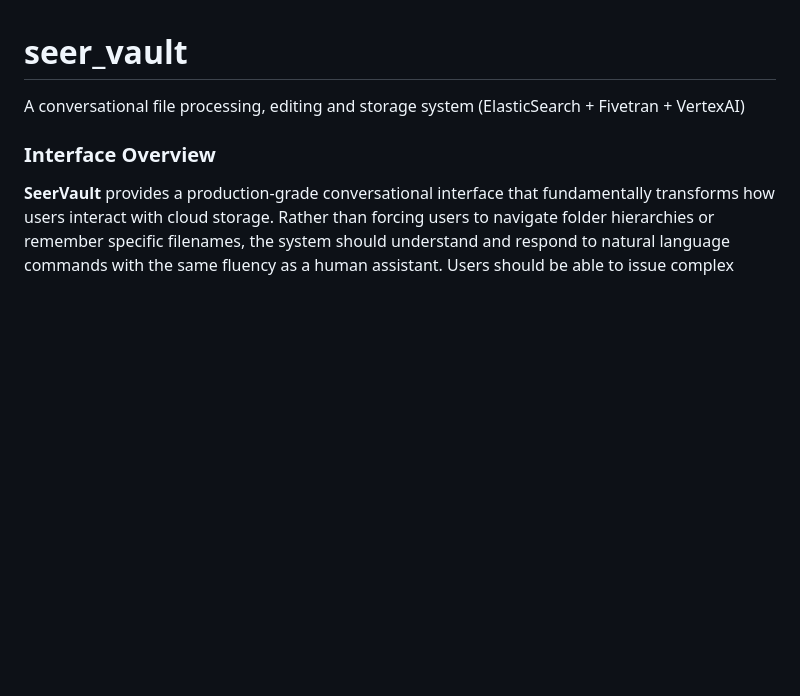
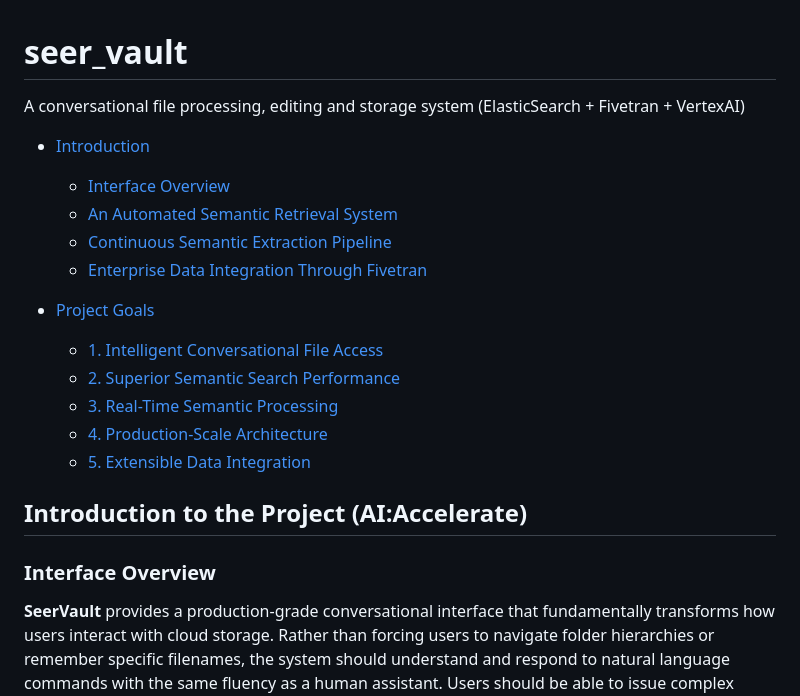
Before and after one commit to Rajpreet2206/seer_vault, a Markdown page: README.md, the part around the change. GitHub-like rendering; blank space fills up the shorter version.

Commit message:
updating the project goals

```diff
--- a/README.md
+++ b/README.md
@@ -1,5 +1,19 @@
 # seer_vault
 A conversational file processing, editing and storage system (ElasticSearch + Fivetran + VertexAI)
+- [Introduction](#introduction-to-the-project-aiaccelerate)
+    - [Interface Overview](#interface-overview)
+    - [An Automated Semantic Retrieval System](#an-automated-semantic-retrieval-system)
+    - [Continuous Semantic Extraction Pipeline](#continuous-semantic-extraction-pipeline)
+    - [Enterprise Data Integration Through Fivetran](#enterprise-data-integration-through-fivetran)
+
+- [Project Goals](#project-goals)
+    - [1. Intelligent Conversational File Access](#1-intelligent-conversational-file-access)
+    - [2. Superior Semantic Search Performance](#2-superior-semantic-search-performance)
+    - [3. Real-Time Semantic Processing](#3-real-time-semantic-processing)
+    - [4. Production-Scale Architecture](#4-production-scale-architecture)
+    - [5. Extensible Data Integration](#5-extensible-data-integration)
+
+## Introduction to the Project (AI:Accelerate)
 
 ### Interface Overview
 **SeerVault** provides a production-grade conversational interface that fundamentally transforms how users interact with cloud storage. Rather than forcing users to navigate folder hierarchies or remember specific filenames, the system should understand and respond to natural language commands with the same fluency as a human assistant. Users should be able to issue complex requests such as *"find all financial documents from Q3 that mention revenue projections"* or *"create a timeline visualization from my travel photos taken in Europe last summer"* and receive accurate, contextually relevant results. The system maintains conversational context across multiple interactions, allowing users to refine queries through follow-up questions without repeating information. This requirement extends beyond simple search to encompass full CRUD operations, enabling users to organize, rename, share, and modify files through natural dialogue. The interface must handle ambiguous queries gracefully, asking clarifying questions when intent is unclear while avoiding unnecessary interaction friction.
```
